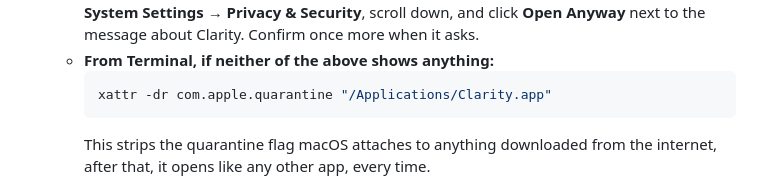
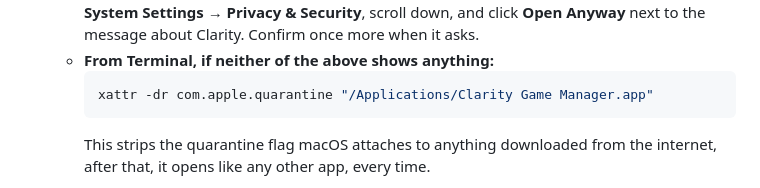
Before and after one commit to FromChaosComesClarity/CafeNeurotico, a Markdown page: docs/macos-guide.md, the part around the change. Rendered like a GitHub page.

Commit message:
Fix the unquarantine command, which named an app that does not exist
The guide told people to run xattr against /Applications/Clarity.app. The
bundle is Clarity Game Manager.app, so the command failed for anyone who
reached that step, which is the step you only reach when the other two have
already not worked.

Verified against the real bundle: exit 0 with the corrected path.

The same instructions are now on the v1.13.1 release notes, where someone
downloading the dmg will actually see them.

Co-Authored-By: Claude Opus 5 <noreply@anthropic.com>
Claude-Session: https://claude.ai/code/session_01BUFVfTKnExYTkprB2kLzVX

````diff
--- a/docs/macos-guide.md
+++ b/docs/macos-guide.md
@@ -65,7 +65,7 @@ macOS reports are genuinely useful right now, this build needs them.
      the message about Clarity. Confirm once more when it asks.
    - **From Terminal, if neither of the above shows anything:**
      ```sh
-     xattr -dr com.apple.quarantine "/Applications/Clarity.app"
+     xattr -dr com.apple.quarantine "/Applications/Clarity Game Manager.app"
      ```
      This strips the quarantine flag macOS attaches to anything downloaded from the internet,
      after that, it opens like any other app, every time.
````
